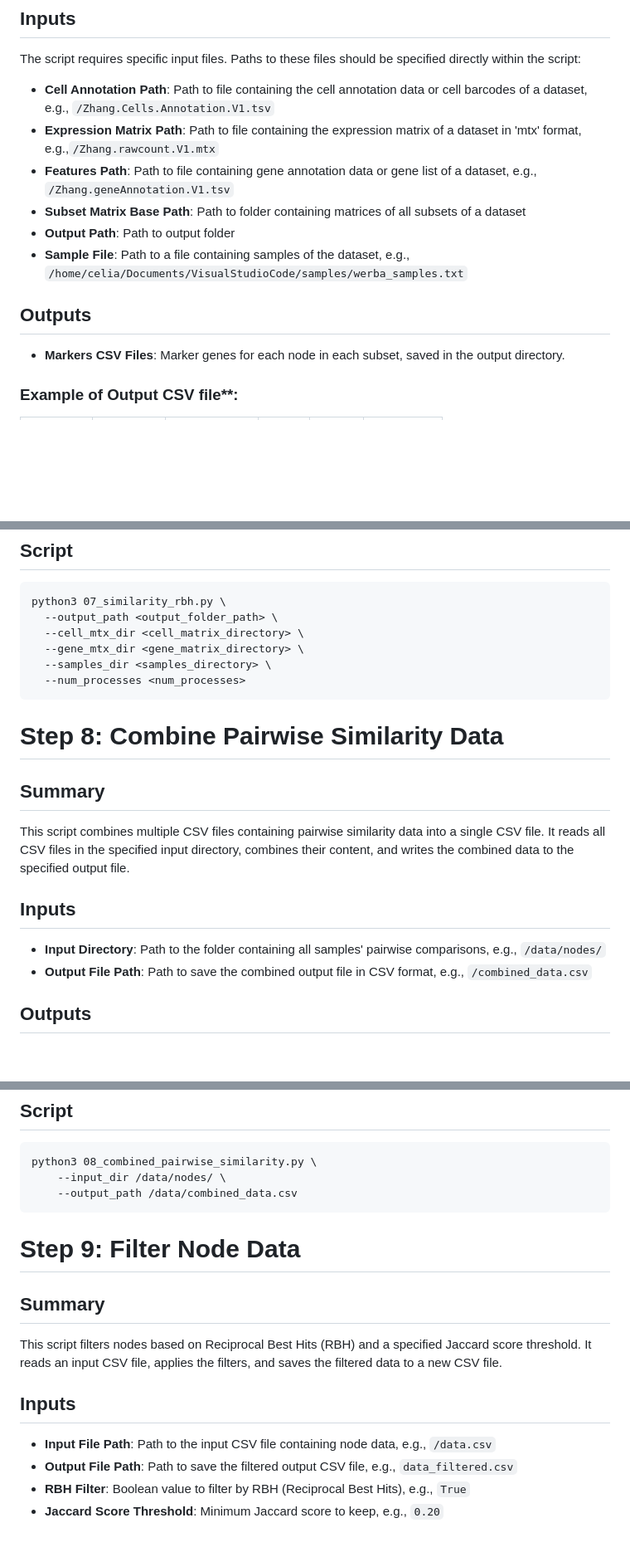
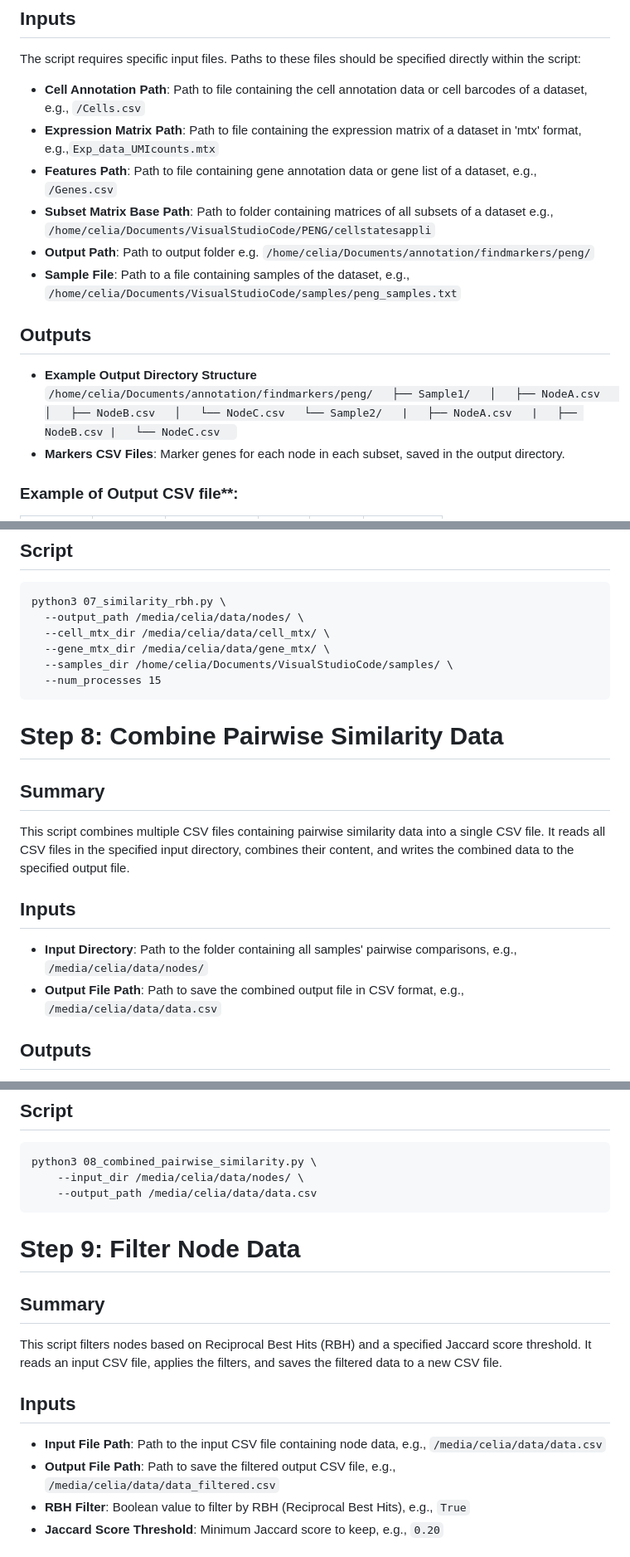
Before and after one commit to GeNeHetX/CellAtlasPDAC, a Markdown page: README.md, 3 parts joined by grey strips. Shown: that part at 83% size. GitHub-like rendering; blank space fills up the shorter version.

````diff
--- a/README.md
+++ b/README.md
@@ -183,15 +213,26 @@ This R script processes RNA matrices, cell annotations, and cluster data for mul
 ## Inputs
 
 The script requires specific input files. Paths to these files should be specified directly within the script:
-- **Cell Annotation Path**: Path to file containing the cell annotation data or cell barcodes of a dataset, e.g., `/Zhang.Cells.Annotation.V1.tsv`
-- **Expression Matrix Path**: Path to file containing the expression matrix of a dataset in 'mtx' format, e.g.,`/Zhang.rawcount.V1.mtx`
-- **Features Path**: Path to file containing gene annotation data or gene list of a dataset, e.g., `/Zhang.geneAnnotation.V1.tsv`
-- **Subset Matrix Base Path**: Path to folder containing matrices of all subsets of a dataset
-- **Output Path**: Path to output folder
-- **Sample File**: Path to a file containing samples of the dataset, e.g., `/home/celia/Documents/VisualStudioCode/samples/werba_samples.txt`
+- **Cell Annotation Path**: Path to file containing the cell annotation data or cell barcodes of a dataset, e.g., `/Cells.csv`
+- **Expression Matrix Path**: Path to file containing the expression matrix of a dataset in 'mtx' format, e.g.,`Exp_data_UMIcounts.mtx`
+- **Features Path**: Path to file containing gene annotation data or gene list of a dataset, e.g., `/Genes.csv`
+- **Subset Matrix Base Path**: Path to folder containing matrices of all subsets of a dataset e.g., `/home/celia/Documents/VisualStudioCode/PENG/cellstatesappli`
+- **Output Path**: Path to output folder e.g. `/home/celia/Documents/annotation/findmarkers/peng/`
+- **Sample File**: Path to a file containing samples of the dataset, e.g., `/home/celia/Documents/VisualStudioCode/samples/peng_samples.txt`
 
 ## Outputs
-
+- **Example Output Directory Structure**
+        ```
+        /home/celia/Documents/annotation/findmarkers/peng/
+        ├── Sample1/
+        │   ├── NodeA.csv
+        │   ├── NodeB.csv
+        │   └── NodeC.csv
+        └── Sample2/
+        |   ├── NodeA.csv
+        |   ├── NodeB.csv
+        |   └── NodeC.csv
+        ```
 - **Markers CSV Files**: Marker genes for each node in each subset, saved in the output directory.
 
 ### Example of Output CSV file**:
@@ -345,11 +415,11 @@ This script calculates the Jaccard similarity between gene expression markers of
 
 ```
 python3 07_similarity_rbh.py \
-  --output_path <output_folder_path> \
-  --cell_mtx_dir <cell_matrix_directory> \
-  --gene_mtx_dir <gene_matrix_directory> \
-  --samples_dir <samples_directory> \
-  --num_processes <num_processes>
+  --output_path /media/celia/data/nodes/ \
+  --cell_mtx_dir /media/celia/data/cell_mtx/ \
+  --gene_mtx_dir /media/celia/data/gene_mtx/ \
+  --samples_dir /home/celia/Documents/VisualStudioCode/samples/ \
+  --num_processes 15
 ```
 
 # Step 8: Combine Pairwise Similarity Data
@@ -360,8 +430,8 @@ This script combines multiple CSV files containing pairwise similarity data into
 
 ## Inputs
 
-- **Input Directory**: Path to the folder containing all samples' pairwise comparisons, e.g., `/data/nodes/`
-- **Output File Path**: Path to save the combined output file in CSV format, e.g., `/combined_data.csv`
+- **Input Directory**: Path to the folder containing all samples' pairwise comparisons, e.g., `/media/celia/data/nodes/`
+- **Output File Path**: Path to save the combined output file in CSV format, e.g., `/media/celia/data/data.csv`
 
 ## Outputs
 
@@ -375,8 +445,8 @@ This script combines multiple CSV files containing pairwise similarity data into
 
 ```
 python3 08_combined_pairwise_similarity.py \
-    --input_dir /data/nodes/ \
-    --output_path /data/combined_data.csv
+    --input_dir /media/celia/data/nodes/ \
+    --output_path /media/celia/data/data.csv
 ```
 
 # Step 9: Filter Node Data
@@ -387,8 +457,8 @@ This script filters nodes based on Reciprocal Best Hits (RBH) and a specified Ja
 
 ## Inputs
 
-- **Input File Path**: Path to the input CSV file containing node data, e.g., `/data.csv`
-- **Output File Path**: Path to save the filtered output CSV file, e.g., `data_filtered.csv`
+- **Input File Path**: Path to the input CSV file containing node data, e.g., `/media/celia/data/data.csv`
+- **Output File Path**: Path to save the filtered output CSV file, e.g., `/media/celia/data/data_filtered.csv`
 - **RBH Filter**: Boolean value to filter by RBH (Reciprocal Best Hits), e.g., `True`
 - **Jaccard Score Threshold**: Minimum Jaccard score to keep, e.g., `0.20`
 
````
Also changed, not shown: other parts of README.md (+82 -13 lines).
